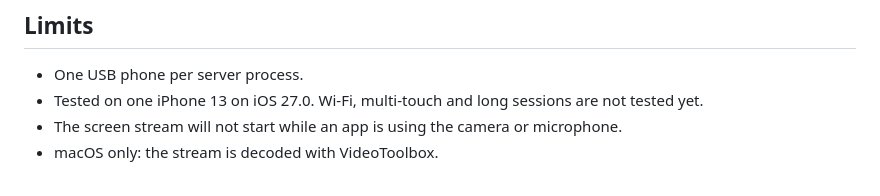
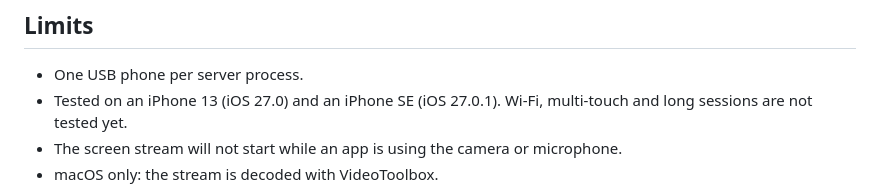
Before and after one commit to semsturgut/open-iphone-use, a Markdown page: README.md, the part around the change. Drawn GitHub-style.

Commit message:
Record Web UI validation on an iPhone SE (iOS 27.0.1)

```diff
--- a/README.md
+++ b/README.md
@@ -98,7 +98,7 @@ How the tools work:
 ## Limits
 
 - One USB phone per server process.
-- Tested on one iPhone 13 on iOS 27.0. Wi-Fi, multi-touch and long sessions are not tested yet.
+- Tested on an iPhone 13 (iOS 27.0) and an iPhone SE (iOS 27.0.1). Wi-Fi, multi-touch and long sessions are not tested yet.
 - The screen stream will not start while an app is using the camera or microphone.
 - macOS only: the stream is decoded with VideoToolbox.
 
```
Also changed, not shown: docs/coredevice.md (+10 -0 lines).
